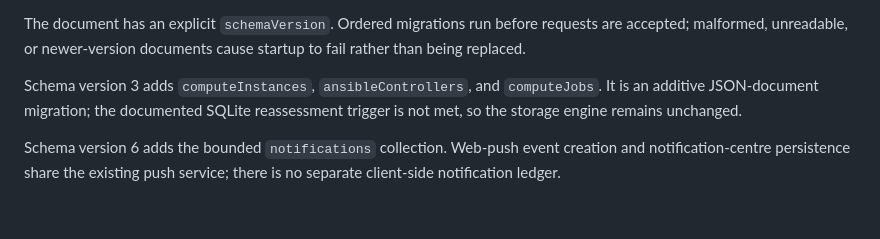
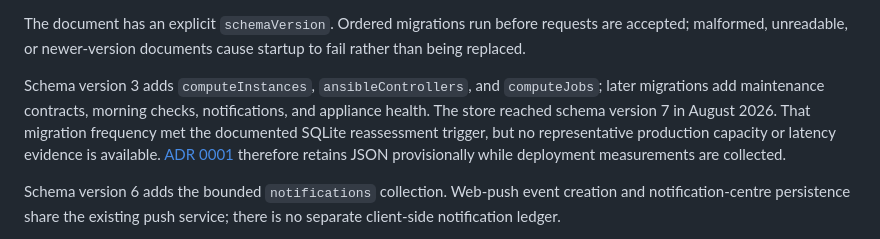
Before and after one commit to scow92/HomeLabHQ, a Markdown page: docs/architecture.md, the part around the change. Drawn GitHub-style; blank space fills up the shorter version.

Commit message:
docs: record JSON store reassessment

```diff
--- a/docs/architecture.md
+++ b/docs/architecture.md
@@ -72,9 +72,13 @@ requests are accepted; malformed, unreadable, or newer-version documents cause
 startup to fail rather than being replaced.
 
 Schema version 3 adds `computeInstances`, `ansibleControllers`, and
-`computeJobs`. It is an additive JSON-document migration; the documented
-SQLite reassessment trigger is not met, so the storage engine remains
-unchanged.
+`computeJobs`; later migrations add maintenance contracts, morning checks,
+notifications, and appliance health. The store reached schema version 7 in
+August 2026. That migration frequency met the documented SQLite reassessment
+trigger, but no representative production capacity or latency evidence is
+available. [ADR 0001](decisions/0001-retain-json-pending-production-baseline.md)
+therefore retains JSON provisionally while deployment measurements are
+collected.
 
 Schema version 6 adds the bounded `notifications` collection. Web-push event
 creation and notification-centre persistence share the existing push service;
```
Also changed, not shown: docs/decisions/0001-retain-json-pending-production-baseline.md (added, +72 -0 lines), docs/refactor-plan.md (+7 -7 lines).
